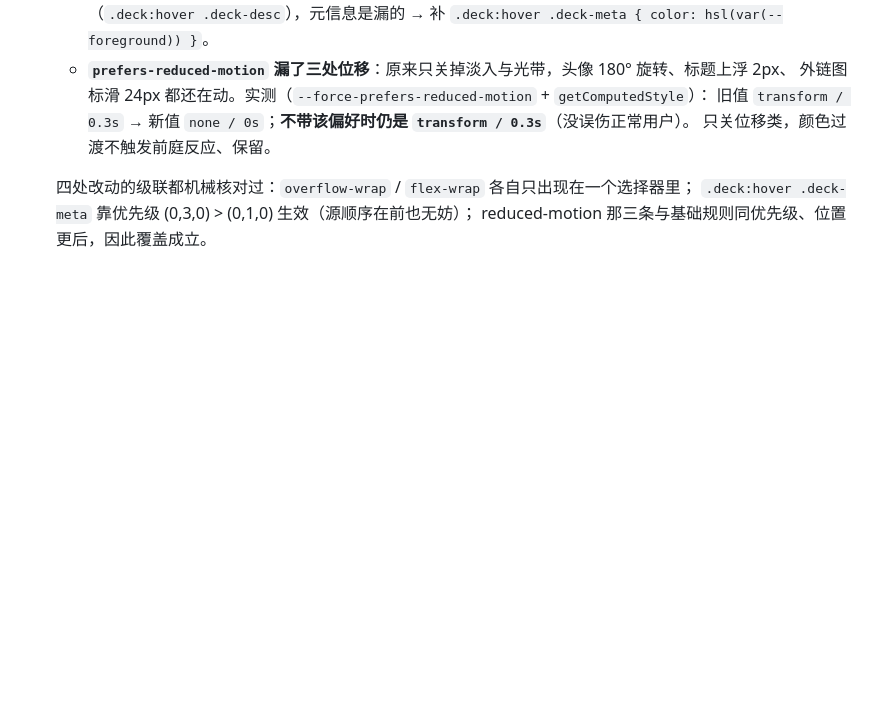
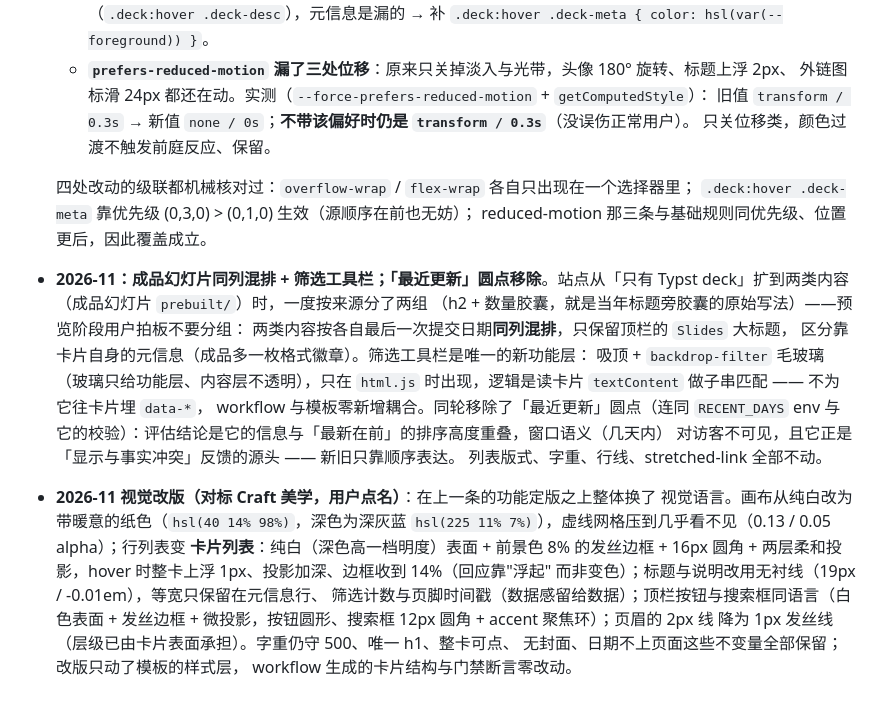
Before and after one commit to tortrixx/slides, a Markdown page: docs/site-design.md, the part around the change. Drawn GitHub-style; blank space fills up the shorter version.

Commit message:
docs/site-design：补记混排、去圆点与视觉改版的设计记录

```diff
--- a/docs/site-design.md
+++ b/docs/site-design.md
@@ -338,4 +338,27 @@
   `.deck:hover .deck-meta` 靠优先级 (0,3,0) > (0,1,0) 生效（源顺序在前也无妨）；
   reduced-motion 那三条与基础规则同优先级、位置更后，因此覆盖成立。
 
+- **2026-11：成品幻灯片同列混排 + 筛选工具栏；「最近更新」圆点移除**。站点从「只有
+  Typst deck」扩到两类内容（成品幻灯片 `prebuilt/`）时，一度按来源分了两组
+  （h2 + 数量胶囊，就是当年标题旁胶囊的原始写法）——预览阶段用户拍板不要分组：
+  两类内容按各自最后一次提交日期**同列混排**，只保留顶栏的 `Slides` 大标题，
+  区分靠卡片自身的元信息（成品多一枚格式徽章）。筛选工具栏是唯一的新功能层：
+  吸顶 + `backdrop-filter` 毛玻璃（玻璃只给功能层、内容层不透明），只在 `html.js`
+  时出现，逻辑是读卡片 `textContent` 做子串匹配 —— 不为它往卡片埋 `data-*`，
+  workflow 与模板零新增耦合。同轮移除了「最近更新」圆点（连同 `RECENT_DAYS` env
+  与它的校验）：评估结论是它的信息与「最新在前」的排序高度重叠，窗口语义（几天内）
+  对访客不可见，且它正是「显示与事实冲突」反馈的源头 —— 新旧只靠顺序表达。
+  列表版式、字重、行线、stretched-link 全部不动。
+- **2026-11 视觉改版（对标 Craft 美学，用户点名）**：在上一条的功能定版之上整体换了
+  视觉语言。画布从纯白改为带暖意的纸色（`hsl(40 14% 98%)`，深色为深灰蓝
+  `hsl(225 11% 7%)`），虚线网格压到几乎看不见（0.13 / 0.05 alpha）；行列表变
+  **卡片列表**：纯白（深色高一档明度）表面 + 前景色 8% 的发丝边框 + 16px 圆角 +
+  两层柔和投影，hover 时整卡上浮 1px、投影加深、边框收到 14%（回应靠"浮起"
+  而非变色）；标题与说明改用无衬线（19px / -0.01em），等宽只保留在元信息行、
+  筛选计数与页脚时间戳（数据感留给数据）；顶栏按钮与搜索框同语言（白色表面 +
+  发丝边框 + 微投影，按钮圆形、搜索框 12px 圆角 + accent 聚焦环）；页眉的 2px 线
+  降为 1px 发丝线（层级已由卡片表面承担）。字重仍守 500、唯一 h1、整卡可点、
+  无封面、日期不上页面这些不变量全部保留；改版只动了模板的样式层，
+  workflow 生成的卡片结构与门禁断言零改动。
+
 <!-- tortrixx/slides · 仓库约定见 AGENTS.md -->
```
